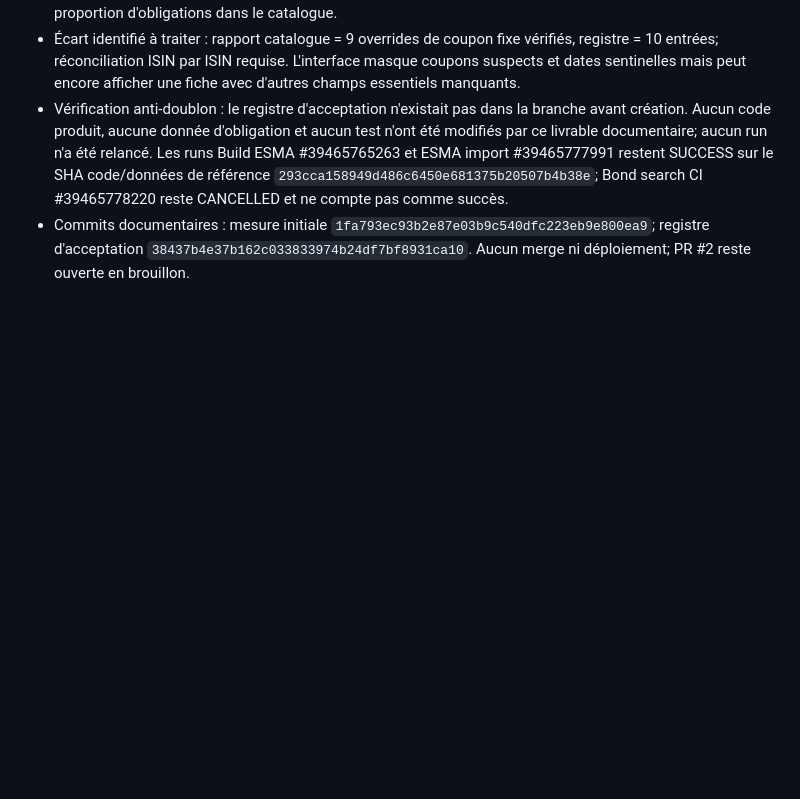
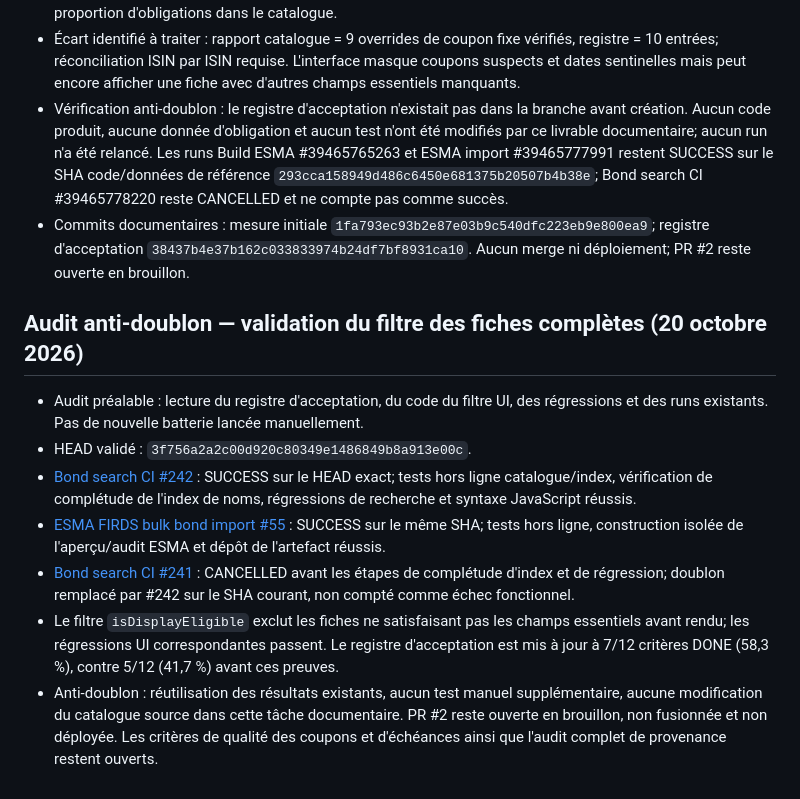
Before and after one commit to pierrehaultcoeur-creator/Budget-simple, a Markdown page: docs/ANTI_DUPLICATE_AUDIT.md, the part around the change. Drawn GitHub-style; blank space fills up the shorter version.

Commit message:
docs: log successful bond search and ESMA runs

```diff
--- a/docs/ANTI_DUPLICATE_AUDIT.md
+++ b/docs/ANTI_DUPLICATE_AUDIT.md
@@ -341,3 +341,13 @@ Les contrôles intégrés du commit ci-dessus ont tous réussi : tests Python du
 - Écart identifié à traiter : rapport catalogue = 9 overrides de coupon fixe vérifiés, registre = 10 entrées; réconciliation ISIN par ISIN requise. L'interface masque coupons suspects et dates sentinelles mais peut encore afficher une fiche avec d'autres champs essentiels manquants.
 - Vérification anti-doublon : le registre d'acceptation n'existait pas dans la branche avant création. Aucun code produit, aucune donnée d'obligation et aucun test n'ont été modifiés par ce livrable documentaire; aucun run n'a été relancé. Les runs Build ESMA #39465765263 et ESMA import #39465777991 restent SUCCESS sur le SHA code/données de référence `293cca158949d486c6450e681375b20507b4b38e`; Bond search CI #39465778220 reste CANCELLED et ne compte pas comme succès.
 - Commits documentaires : mesure initiale `1fa793ec93b2e87e03b9c540dfc223eb9e800ea9`; registre d'acceptation `38437b4e37b162c033833974b24df7bf8931ca10`. Aucun merge ni déploiement; PR #2 reste ouverte en brouillon.
+
+
+## Audit anti-doublon — validation du filtre des fiches complètes (20 octobre 2026)
+- Audit préalable : lecture du registre d'acceptation, du code du filtre UI, des régressions et des runs existants. Pas de nouvelle batterie lancée manuellement.
+- HEAD validé : `3f756a2a2c00d920c80349e1486849b8a913e00c`.
+- [Bond search CI #242](https://github.com/pierrehaultcoeur-creator/Budget-simple/actions/runs/39474736280) : SUCCESS sur le HEAD exact; tests hors ligne catalogue/index, vérification de complétude de l'index de noms, régressions de recherche et syntaxe JavaScript réussis.
+- [ESMA FIRDS bulk bond import #55](https://github.com/pierrehaultcoeur-creator/Budget-simple/actions/runs/39474736336) : SUCCESS sur le même SHA; tests hors ligne, construction isolée de l'aperçu/audit ESMA et dépôt de l'artefact réussis.
+- [Bond search CI #241](https://github.com/pierrehaultcoeur-creator/Budget-simple/actions/runs/39474687062) : CANCELLED avant les étapes de complétude d'index et de régression; doublon remplacé par #242 sur le SHA courant, non compté comme échec fonctionnel.
+- Le filtre `isDisplayEligible` exclut les fiches ne satisfaisant pas les champs essentiels avant rendu; les régressions UI correspondantes passent. Le registre d'acceptation est mis à jour à 7/12 critères DONE (58,3 %), contre 5/12 (41,7 %) avant ces preuves.
+- Anti-doublon : réutilisation des résultats existants, aucun test manuel supplémentaire, aucune modification du catalogue source dans cette tâche documentaire. PR #2 reste ouverte en brouillon, non fusionnée et non déployée. Les critères de qualité des coupons et d'échéances ainsi que l'audit complet de provenance restent ouverts.
```
